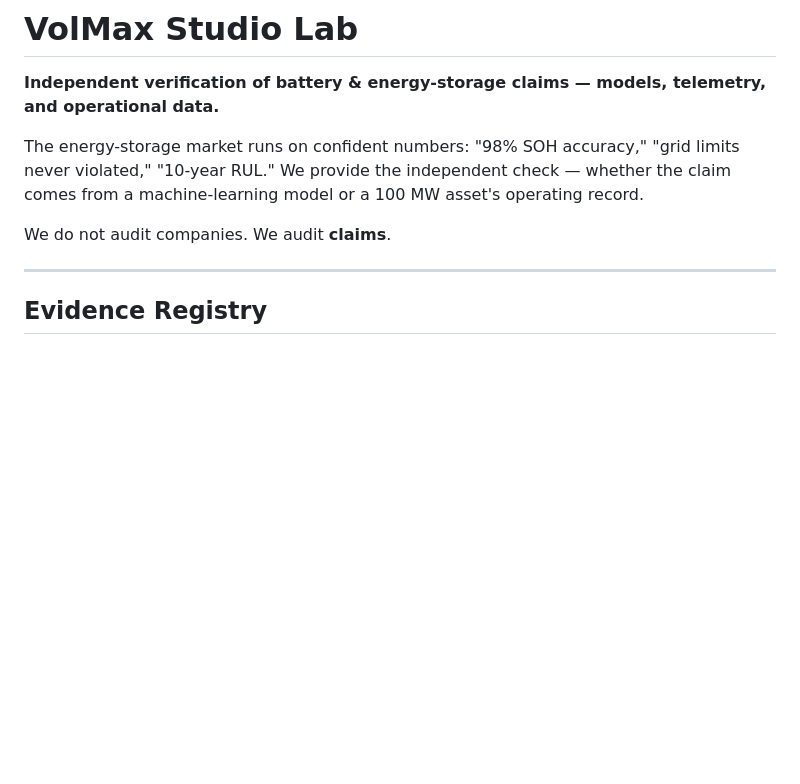
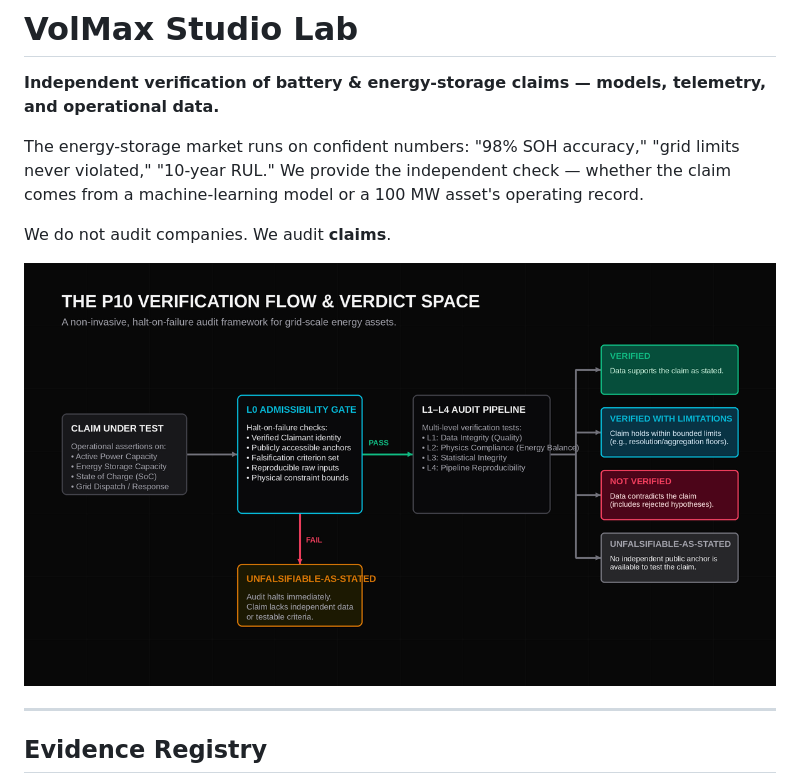
Before and after one commit to VolMax-Studio/VolMax-Studio, a Markdown page: README.md, the part around the change. Drawn GitHub-style; pictures changed too: p10_decision_tree.png (added); blank space fills up the shorter version.

Commit message:
add P10 decision flow diagram to top of README

```diff
--- a/README.md
+++ b/README.md
@@ -5,6 +5,8 @@
 The energy-storage market runs on confident numbers: "98% SOH accuracy," "grid limits never violated," "10-year RUL." We provide the independent check — whether the claim comes from a machine-learning model or a 100 MW asset's operating record.
 
 We do not audit companies. We audit **claims**.
+
+![P10 verification flow: claim enters L0 gate, either halts as Unfalsifiable or proceeds through L1-L4 to one of four verdicts](p10_decision_tree.png)
 
 ---
 
```
